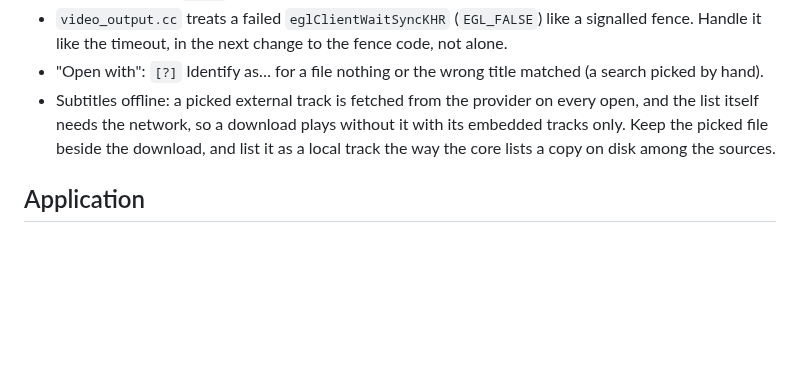
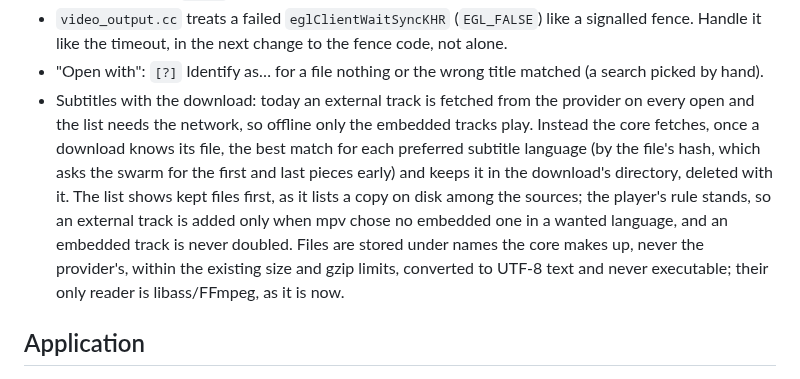
Before and after one commit to eeegoloauq/lumeo, a Markdown page: docs/roadmap.md, the part around the change. Rendered like a GitHub page; blank space fills up the shorter version.

Commit message:
docs: plan fetching subtitles with the download

```diff
--- a/docs/roadmap.md
+++ b/docs/roadmap.md
@@ -74,11 +74,18 @@ set a rule, in [decisions/](decisions/README.md). `[?]` marks a question to sett
   fence code, not alone.
 - "Open with": `[?]` Identify as… for a file nothing or the wrong title
   matched (a search picked by hand).
-- Subtitles offline: a picked external track is fetched from the provider on
-  every open, and the list itself needs the network, so a download plays
-  without it with its embedded tracks only. Keep the picked file beside the
-  download, and list it as a local track the way the core lists a copy on
-  disk among the sources.
+- Subtitles with the download: today an external track is fetched from the
+  provider on every open and the list needs the network, so offline only the
+  embedded tracks play. Instead the core fetches, once a download knows its
+  file, the best match for each preferred subtitle language (by the file's
+  hash, which asks the swarm for the first and last pieces early) and keeps
+  it in the download's directory, deleted with it. The list shows kept files
+  first, as it lists a copy on disk among the sources; the player's rule
+  stands, so an external track is added only when mpv chose no embedded one
+  in a wanted language, and an embedded track is never doubled. Files are
+  stored under names the core makes up, never the provider's, within the
+  existing size and gzip limits, converted to UTF-8 text and never
+  executable; their only reader is libass/FFmpeg, as it is now.
 
 ## Application
 
```
